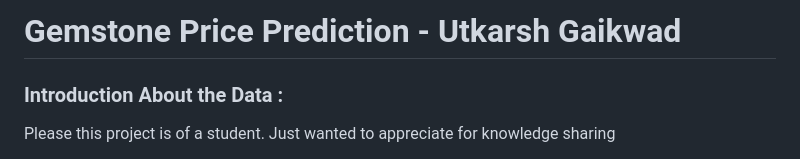
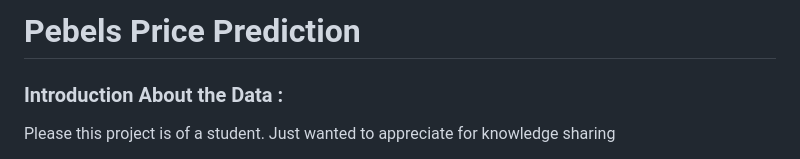
Before and after one commit to harshaveeranki17/ml_pebels_price_prediction, a Markdown page: README.md, the part around the change. Rendered like a GitHub page.

```diff
--- a/README.md
+++ b/README.md
@@ -1,4 +1,4 @@
-# Gemstone Price Prediction - Utkarsh Gaikwad
+# Pebels Price Prediction
 
 ### Introduction About the Data :
 
```
